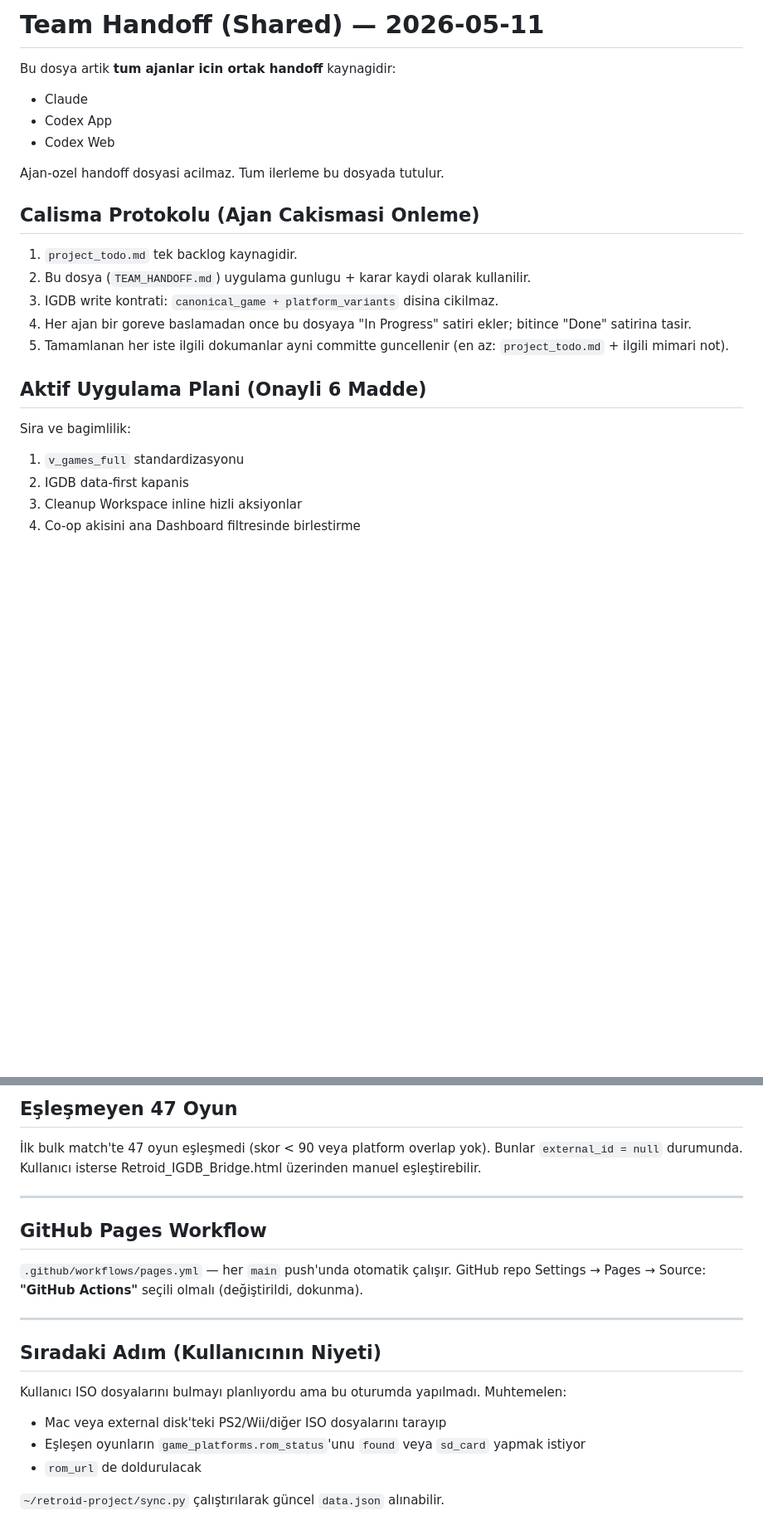
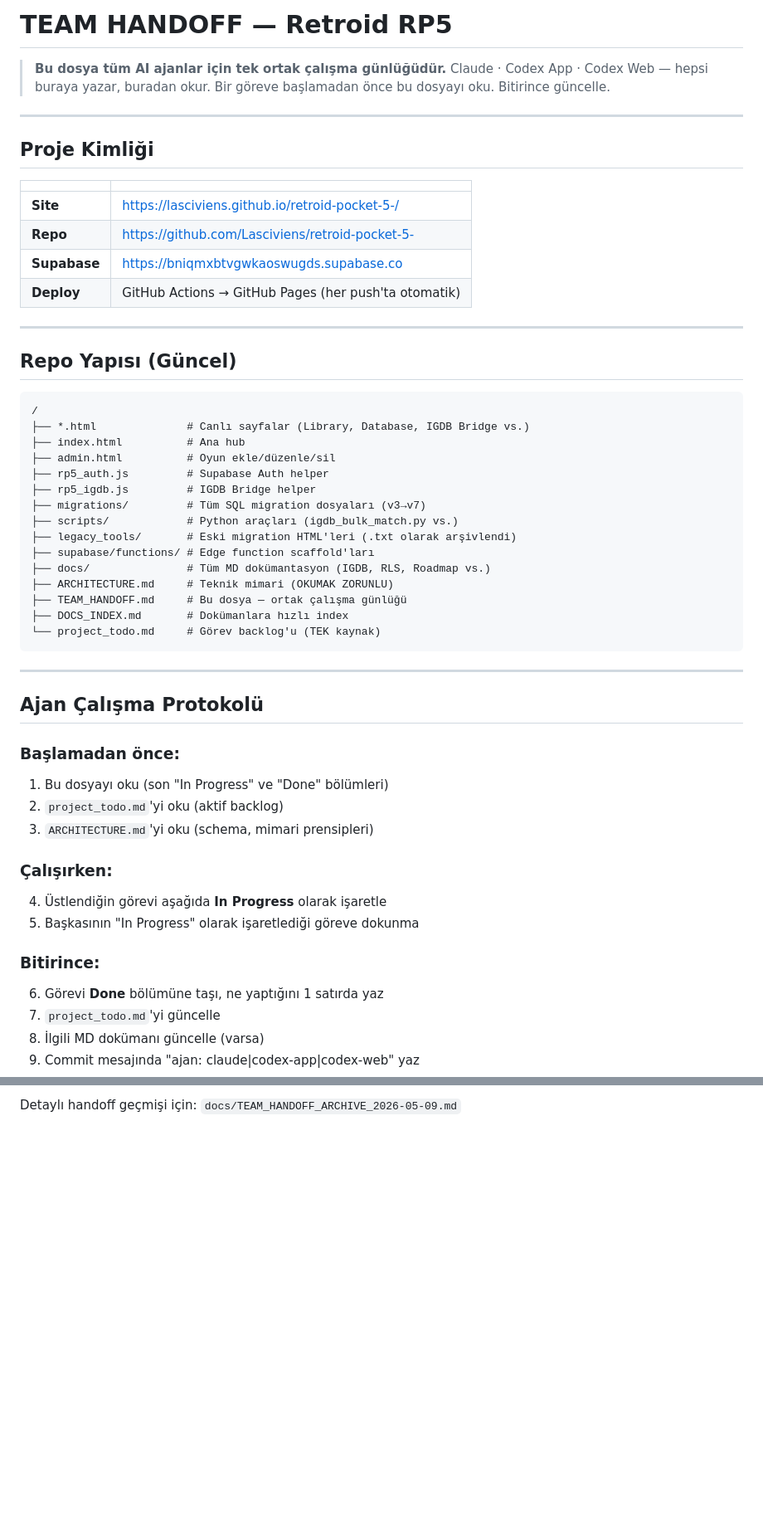
Before and after one commit to Lasciviens/retroid-pocket-5-, a Markdown page: TEAM_HANDOFF.md, 2 parts joined by grey strips. Shown at 83% size. GitHub-like rendering; blank space fills up the shorter version.

````diff
--- a/TEAM_HANDOFF.md
+++ b/TEAM_HANDOFF.md
@@ -1,24 +1,58 @@
-# Team Handoff (Shared) — 2026-05-11
+# TEAM HANDOFF — Retroid RP5
 
-Bu dosya artik **tum ajanlar icin ortak handoff** kaynagidir:
-- Claude
-- Codex App
-- Codex Web
+> **Bu dosya tüm AI ajanlar için tek ortak çalışma günlüğüdür.**
+> Claude · Codex App · Codex Web — hepsi buraya yazar, buradan okur.
+> Bir göreve başlamadan önce bu dosyayı oku. Bitirince güncelle.
 
-Ajan-ozel handoff dosyasi acilmaz. Tum ilerleme bu dosyada tutulur.
+---
 
-## Calisma Protokolu (Ajan Cakismasi Onleme)
+## Proje Kimliği
 
-1. `project_todo.md` tek backlog kaynagidir.
-2. Bu dosya (`TEAM_HANDOFF.md`) uygulama gunlugu + karar kaydi olarak kullanilir.
-3. IGDB write kontrati: `canonical_game + platform_variants` disina cikilmaz.
-4. Her ajan bir goreve baslamadan once bu dosyaya "In Progress" satiri ekler; bitince "Done" satirina tasir.
-5. Tamamlanan her iste ilgili dokumanlar ayni committe guncellenir (en az: `project_todo.md` + ilgili mimari not).
+| | |
+|---|---|
+| **Site** | https://lasciviens.github.io/retroid-pocket-5-/ |
+| **Repo** | https://github.com/Lasciviens/retroid-pocket-5- |
+| **Supabase** | https://bniqmxbtvgwkaoswugds.supabase.co |
+| **Deploy** | GitHub Actions → GitHub Pages (her push'ta otomatik) |
 
-## Aktif Uygulama Plani (Onayli 6 Madde)
+---
 
-Sira ve bagimlilik:
-1. `v_games_full` standardizasyonu
-2. IGDB data-first kapanis
-3. Cleanup Workspace inline hizli aksiyonlar
-4. Co-op akisini ana Dashboard filtresinde birlestirme
+## Repo Yapısı (Güncel)
+
+```
+/
+├── *.html              # Canlı sayfalar (Library, Database, IGDB Bridge vs.)
+├── index.html          # Ana hub
+├── admin.html          # Oyun ekle/düzenle/sil
+├── rp5_auth.js         # Supabase Auth helper
+├── rp5_igdb.js         # IGDB Bridge helper
+├── migrations/         # Tüm SQL migration dosyaları (v3→v7)
+├── scripts/            # Python araçları (igdb_bulk_match.py vs.)
+├── legacy_tools/       # Eski migration HTML'leri (.txt olarak arşivlendi)
+├── supabase/functions/ # Edge function scaffold'ları
+├── docs/               # Tüm MD dokümantasyon (IGDB, RLS, Roadmap vs.)
+├── ARCHITECTURE.md     # Teknik mimari (OKUMAK ZORUNLU)
+├── TEAM_HANDOFF.md     # Bu dosya — ortak çalışma günlüğü
+├── DOCS_INDEX.md       # Dokümanlara hızlı index
+└── project_todo.md     # Görev backlog'u (TEK kaynak)
+```
+
+---
+
+## Ajan Çalışma Protokolü
+
+### Başlamadan önce:
+1. Bu dosyayı oku (son "In Progress" ve "Done" bölümleri)
+2. `project_todo.md`'yi oku (aktif backlog)
+3. `ARCHITECTURE.md`'yi oku (schema, mimari prensipleri)
+
+### Çalışırken:
+4. Üstlendiğin görevi aşağıda **In Progress** olarak işaretle
+5. Başkasının "In Progress" olarak işaretlediği göreve dokunma
+
+### Bitirince:
+6. Görevi **Done** bölümüne taşı, ne yaptığını 1 satırda yaz
+7. `project_todo.md`'yi güncelle
+8. İlgili MD dokümanı güncelle (varsa)
+9. Commit mesajında "ajan: claude|codex-app|codex-web" yaz
+
@@ -210,20 +124 @@ Tarayıcı eski JS'i cache'lemesini önlemek için HTML'e `Cache-Control: no-cac
-## Eşleşmeyen 47 Oyun
-
-İlk bulk match'te 47 oyun eşleşmedi (skor < 90 veya platform overlap yok). Bunlar `external_id = null` durumunda. Kullanıcı isterse Retroid_IGDB_Bridge.html üzerinden manuel eşleştirebilir.
-
----
-
-## GitHub Pages Workflow
-
-`.github/workflows/pages.yml` — her `main` push'unda otomatik çalışır. GitHub repo Settings → Pages → Source: **"GitHub Actions"** seçili olmalı (değiştirildi, dokunma).
-
----
-
-## Sıradaki Adım (Kullanıcının Niyeti)
-
-Kullanıcı ISO dosyalarını bulmayı planlıyordu ama bu oturumda yapılmadı. Muhtemelen:
-- Mac veya external disk'teki PS2/Wii/diğer ISO dosyalarını tarayıp
-- Eşleşen oyunların `game_platforms.rom_status`'unu `found` veya `sd_card` yapmak istiyor
-- `rom_url` de doldurulacak
-
-`~/retroid-project/sync.py` çalıştırılarak güncel `data.json` alınabilir.
+Detaylı handoff geçmişi için: `docs/TEAM_HANDOFF_ARCHIVE_2026-05-09.md`
````
Also changed, not shown: other parts of TEAM_HANDOFF.md (+52 -172 lines).
